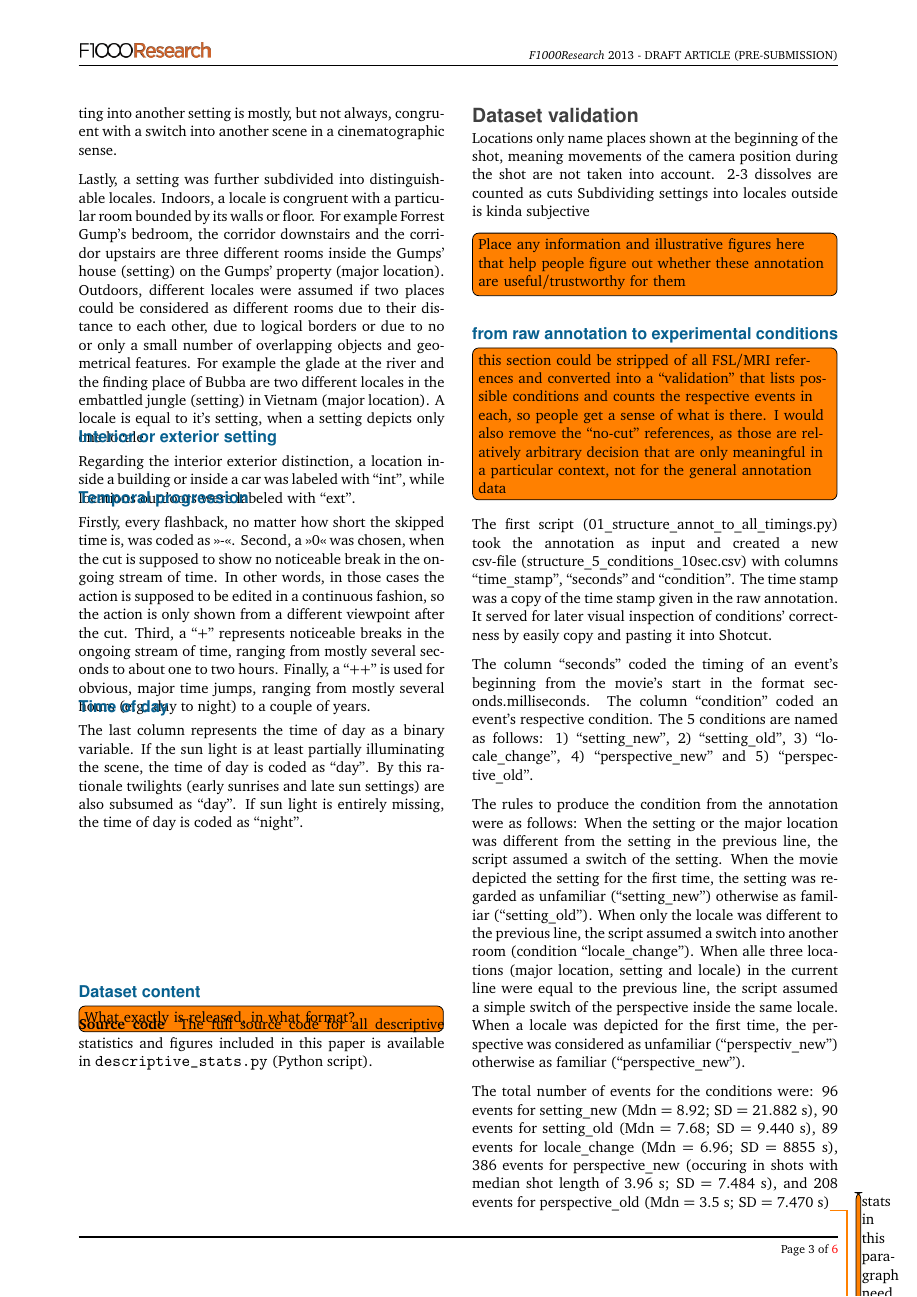
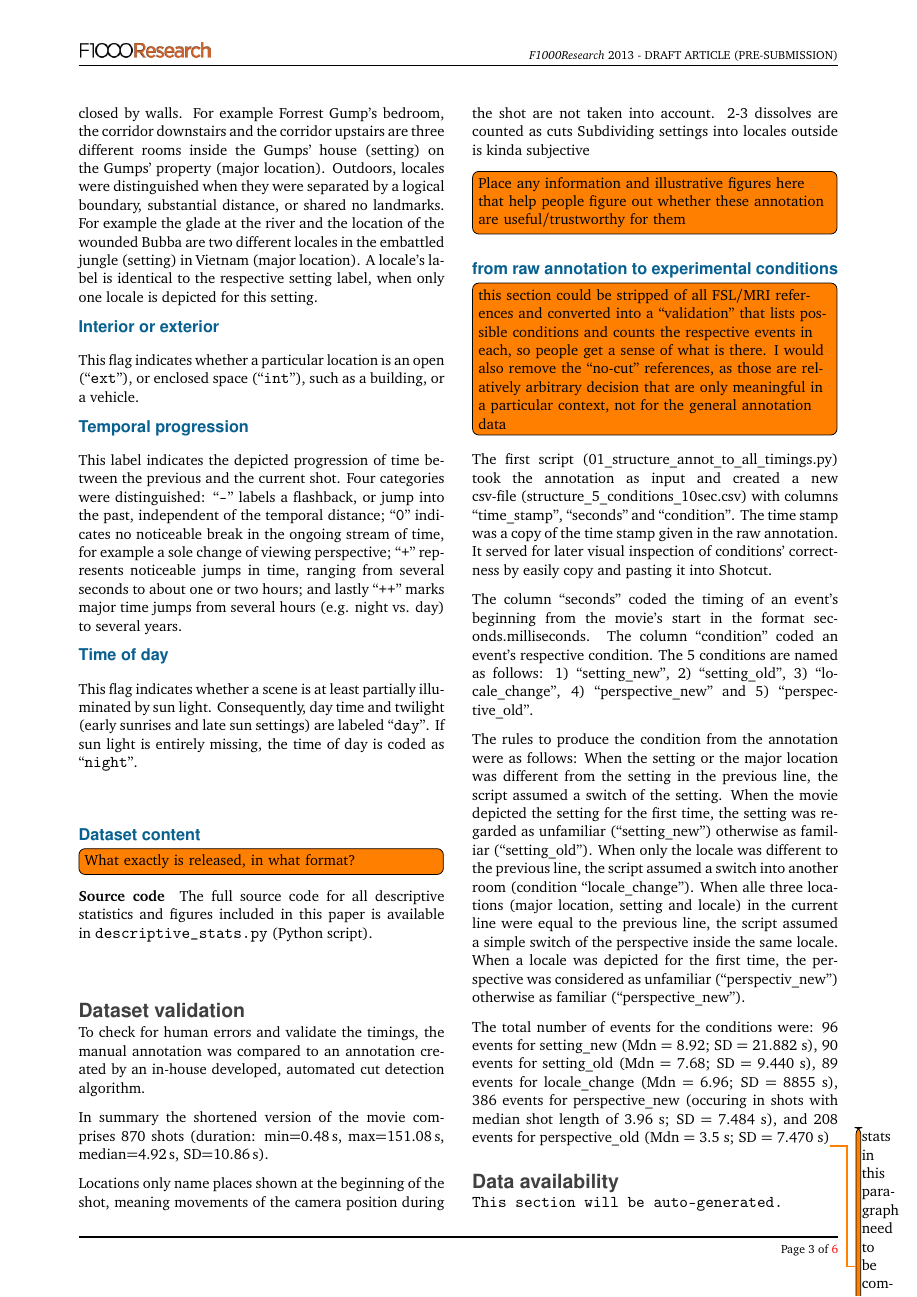
Before and after one commit to chrhaeusler/studyforrest-paper-locationannotation, a LaTeX paper (paper/p.tex): page 3 of 6. Compiled offline with pdfLaTeX.

Commit message:
Few cleanups and shuffling around

```diff
--- a/paper/p.tex
+++ b/paper/p.tex
@@ -138 +137,0 @@ shot's start time, 2) the shot's major location, 3) it's setting,
-time of day.
@@ -174,2 +162,0 @@ both in the same major location of Greenbow, Alabama. A switch from
-one setting into another setting is mostly, but not always, congruent
-with a switch into another scene in a cinematographic sense.
@@ -176,46 +168,41 @@ with a switch into another scene in a cinematographic sense.
 
-Lastly, a setting was further subdivided into distinguishable locales.
-Indoors, a locale is congruent with a particular room bounded by its
-walls or floor. For example Forrest Gump's bedroom, the corridor downstairs
-and the corridor upstairs are three different rooms inside the Gumps'
-house (setting) on the Gumps' property (major location). Outdoors,
-different locales were assumed if two places could be considered as
-different rooms due to their distance to each other, due to logical
-borders or due to no or only a small number of overlapping objects
-and geometrical features. For example the glade at the river and the
-finding place of Bubba are two different locales in the embattled jungle
-(setting) in Vietnam (major location). A locale is equal to it's
-setting, when a setting depicts only one locale.
+\textit{Locale} subdivides settings into distinguishable locales.  Indoors, a
+locale is congruent with a particular room enclosed by walls. For example
+Forrest Gump's bedroom, the corridor downstairs and the corridor upstairs are
+three different rooms inside the Gumps' house (setting) on the Gumps' property
+(major location). Outdoors, locales were distinguished when they were separated
+by a logical boundary, substantial distance, or shared no landmarks.  For
+example the glade at the river and the location of the wounded Bubba are two
+different locales in the embattled jungle (setting) in Vietnam (major
+location). A locale's label is identical to the respective setting label, when
+only one locale is depicted for this setting.
 
 
-\subsubsection*{Interior or exterior setting}
+\subsubsection*{Interior or exterior}
 
-Regarding the interior exterior distinction, a location inside a building
-or inside a car was labeled with ``int'', while locations outdoors
-were labeled with ``ext''.
+This flag indicates whether a particular location is an open
+(``\texttt{ext}''), or enclosed space (``\texttt{int}''), such as a building,
+or a vehicle.
 
 
 \subsubsection*{Temporal progression}
 
-Firstly, every flashback, no matter how short the skipped time is, was
-coded as >>-<<. Second, a >>0<< was chosen, when the cut is supposed
-to show no noticeable break in the ongoing stream of time. In other
-words, in those cases the action is supposed to be edited in a continuous
-fashion, so the action is only shown from a different viewpoint after
-the cut. Third, a ``+'' represents noticeable breaks in the ongoing
-stream of time, ranging from mostly several seconds to about one to
-two hours. Finally, a ``++'' is used for obvious, major time jumps,
-ranging from mostly several hours (e.g. day to night) to a couple
-of years.
+This label indicates the depicted progression of time between the previous and
+the current shot. Four categories were distinguished: ``\texttt{-}'' labels a
+flashback, or jump into the past, independent of the temporal distance;
+``\texttt{0}'' indicates no noticeable break in the ongoing stream of time, for
+example a sole change of viewing perspective; ``\texttt{+}'' represents
+noticeable jumps in time, ranging from several seconds to about one or two
+hours; and lastly ``\texttt{++}'' marks major time jumps from several hours
+(e.g.  night vs. day) to several years.
 
 
-\subsubsection*{Time of day }
+\subsubsection*{Time of day}
 
-The last column represents the time of day as a binary variable. If
-the sun light is at least partially illuminating the scene, the time
-of day is coded as ``day''. By this rationale twilights (early sunrises
-and late sun settings) are also subsumed as ``day''. If sun light
-is entirely missing, the time of day is coded as ``night''.
+This flag indicates whether a scene is at least partially illuminated by sun
+light. Consequently, day time and twilight (early sunrises and late sun
+settings) are labeled ``\texttt{day}''. If sun light is entirely missing,
+the time of day is coded as ``\texttt{night}''.
 
 
 
@@ -233,6 +220,19 @@ this paper is available in \texttt{descriptive\_stats.py} (Python script).
 % Information about any validation carried out and/or any limitations of the
 % datasets, including any allowances made for controlling bias or unwanted
 % sources of variability.
+
+% 870 shots if last "shot" which only contains black frames counts as a shot
+To check for human errors and validate the timings, the manual annotation was
+compared to an annotation created by an in-house developed, automated cut
+detection algorithm.
+
+In summary the shortened version of the movie comprises
+\NShots\ shots (duration: min=\unit[\ShotLengthMin]{s},
+max=\unit[\ShotLengthMax]{s}, median=\unit[\ShotLengthMedian]{s},
+SD=\unit[\ShotLengthSD]{s}).
+
+
+
 Locations only name places shown at the beginning of the shot, meaning
 movements of the camera position during the shot are not taken into account.
 2-3 dissolves are counted as cuts
```
Also changed, not shown: paper/p.tex (57 more changed lines).
